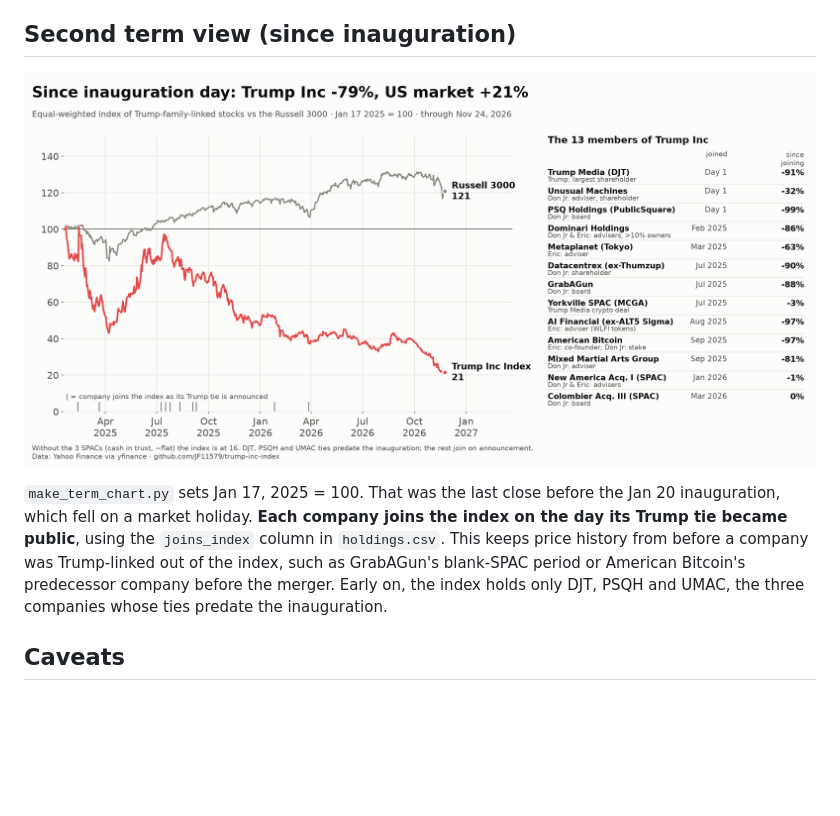
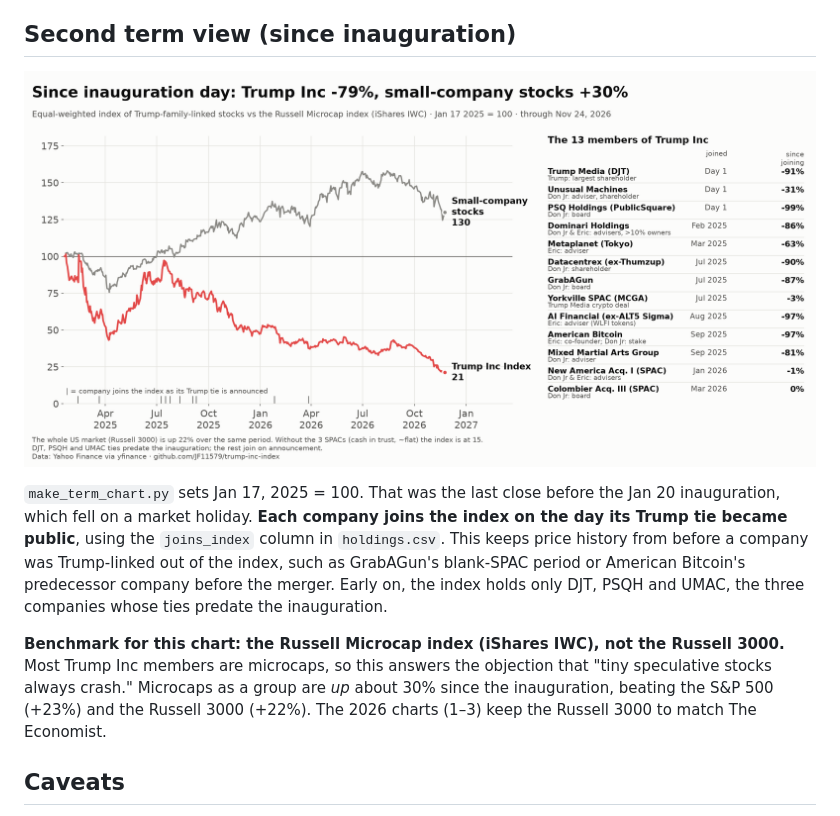
Before and after one commit to JF11579/trump-inc-index, a Markdown page: README.md, the part around the change. Rendered like a GitHub page; pictures changed too: plots/4_since_inauguration.png; blank space fills up the shorter version.

Commit message:
Chart 4: benchmark against Russell Microcap (size-matched peer); whole market in footer
Co-Authored-By: Claude Opus 5.5 <noreply@anthropic.com>

```diff
--- a/README.md
+++ b/README.md
@@ -42,6 +42,8 @@ The $TRUMP meme coin and the World Liberty Financial (WLFI) token appear in the
 
 `make_term_chart.py` sets Jan 17, 2025 = 100. That was the last close before the Jan 20 inauguration, which fell on a market holiday. **Each company joins the index on the day its Trump tie became public**, using the `joins_index` column in `holdings.csv`. This keeps price history from before a company was Trump-linked out of the index, such as GrabAGun's blank-SPAC period or American Bitcoin's predecessor company before the merger. Early on, the index holds only DJT, PSQH and UMAC, the three companies whose ties predate the inauguration.
 
+**Benchmark for this chart: the Russell Microcap index (iShares IWC), not the Russell 3000.** Most Trump Inc members are microcaps, so this answers the objection that "tiny speculative stocks always crash." Microcaps as a group are *up* about 30% since the inauguration, beating the S&P 500 (+23%) and the Russell 3000 (+22%). The 2026 charts (1–3) keep the Russell 3000 to match The Economist.
+
 ## Caveats
 
 - **The SPACs (NWAX, CLBR, MCGA) hold cash in trust**, so they sit near $10 until a merger closes. They make the index look *less* bad: without them it's about 35, not 45.
```
Also changed, not shown: plots/1_index_vs_market.png, plots/2_ytd_by_holding.png, plots/3_small_multiples.png, 5 other files.
